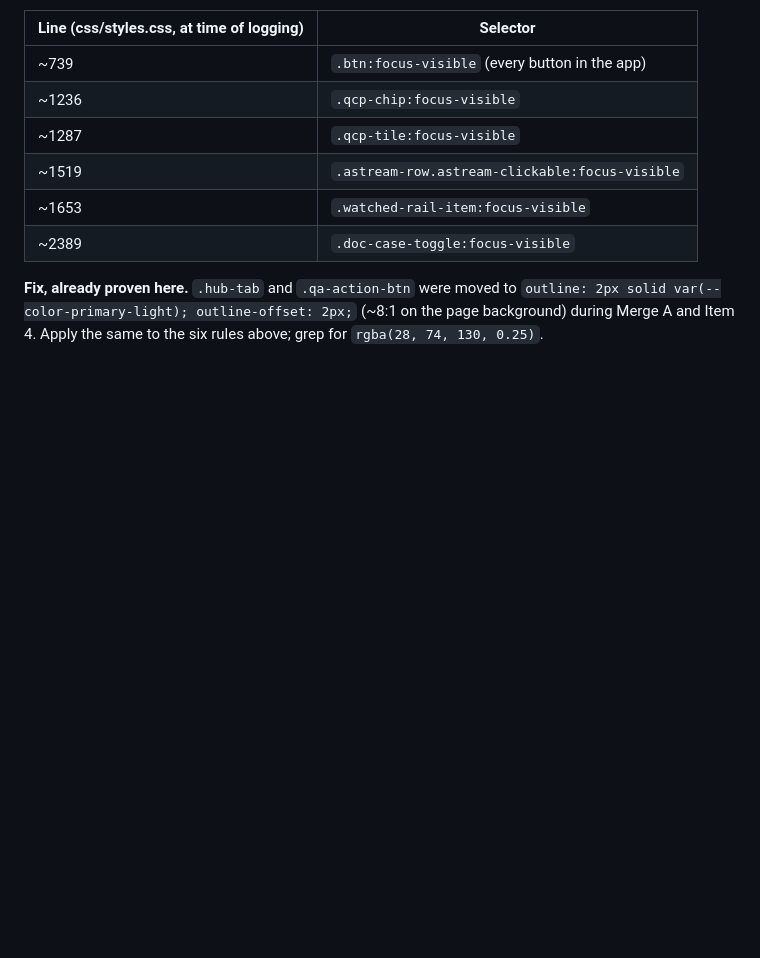
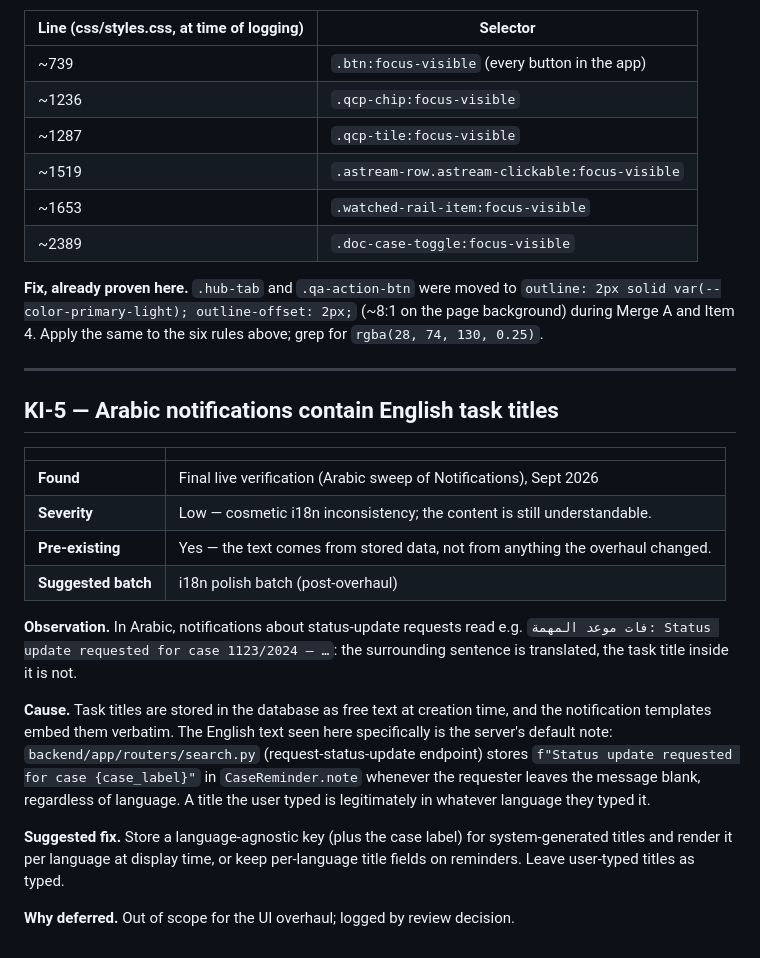
Before and after one commit to HaayyaaK/ASLG, a Markdown page: docs/KNOWN_ISSUES.md, the part around the change. Drawn GitHub-style; blank space fills up the shorter version.

Commit message:
docs(known-issues): log KI-5 English task titles in Arabic notifications
Co-Authored-By: Claude Opus 5 <noreply@anthropic.com>

```diff
--- a/docs/KNOWN_ISSUES.md
+++ b/docs/KNOWN_ISSUES.md
@@ -128,3 +128,32 @@ asks 3:1 for a focus indicator.
 `outline: 2px solid var(--color-primary-light); outline-offset: 2px;`
 (~8:1 on the page background) during Merge A and Item 4. Apply the same to
 the six rules above; grep for `rgba(28, 74, 130, 0.25)`.
+
+---
+
+## KI-5 — Arabic notifications contain English task titles
+
+| | |
+|---|---|
+| **Found** | Final live verification (Arabic sweep of Notifications), Sept 2026 |
+| **Severity** | Low — cosmetic i18n inconsistency; the content is still understandable. |
+| **Pre-existing** | Yes — the text comes from stored data, not from anything the overhaul changed. |
+| **Suggested batch** | i18n polish batch (post-overhaul) |
+
+**Observation.** In Arabic, notifications about status-update requests read
+e.g. `فات موعد المهمة: Status update requested for case 1123/2024 — …`: the
+surrounding sentence is translated, the task title inside it is not.
+
+**Cause.** Task titles are stored in the database as free text at creation
+time, and the notification templates embed them verbatim. The English text
+seen here specifically is the server's default note:
+`backend/app/routers/search.py` (request-status-update endpoint) stores
+`f"Status update requested for case {case_label}"` in `CaseReminder.note`
+whenever the requester leaves the message blank, regardless of language.
+A title the user typed is legitimately in whatever language they typed it.
+
+**Suggested fix.** Store a language-agnostic key (plus the case label) for
+system-generated titles and render it per language at display time, or keep
+per-language title fields on reminders. Leave user-typed titles as typed.
+
+**Why deferred.** Out of scope for the UI overhaul; logged by review decision.
```
